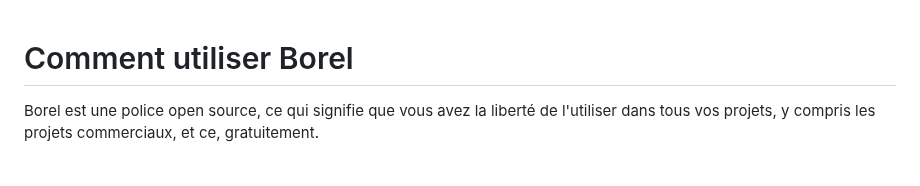
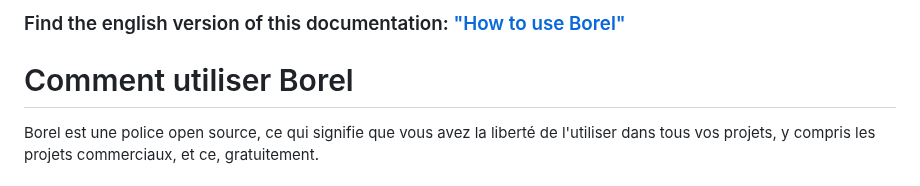
Before and after one commit to RosaWagner/Borel, a Markdown page: documentation/README.md, the part around the change. Rendered like a GitHub page.

Commit message:
Added link to english version

```diff
--- a/documentation/README.md
+++ b/documentation/README.md
@@ -1,3 +1,5 @@
+### Find the english version of this documentation: ["How to use Borel"](./README_en.md)
+
 # Comment utiliser Borel
 
 Borel est une police open source, ce qui signifie que vous avez la liberté de l'utiliser dans tous vos projets, y compris les projets commerciaux, et ce, gratuitement.
```
